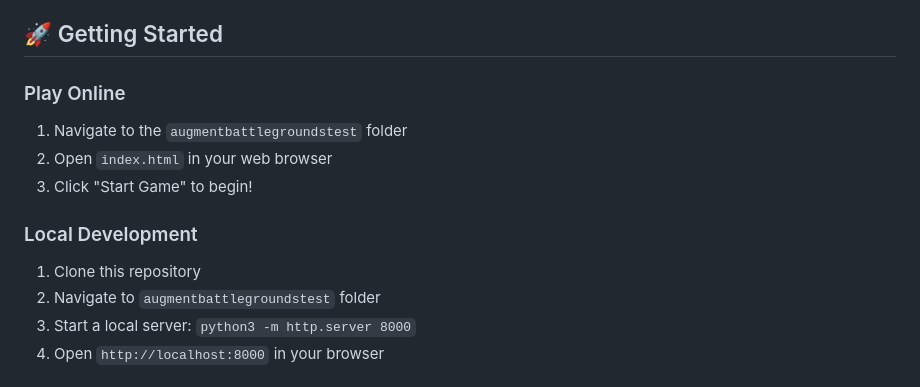
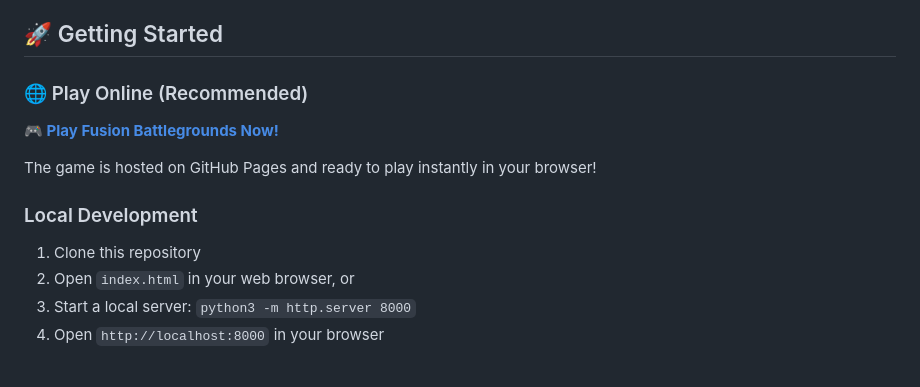
Before and after one commit to asgervitus/elementalbattlegrounds, a Markdown page: README.md, the part around the change. Rendered like a GitHub page.

Commit message:
Add GitHub Pages link to README
- Added direct link to play the game online
- Updated getting started section with GitHub Pages URL
- Made it easier for users to access the game

```diff
--- a/README.md
+++ b/README.md
@@ -54,14 +54,14 @@ Fusion Battlegrounds is an auto-battler where you build an army of elemental cre
 
 ## 🚀 Getting Started
 
-### Play Online
-1. Navigate to the `augmentbattlegroundstest` folder
-2. Open `index.html` in your web browser
-3. Click "Start Game" to begin!
+### 🌐 Play Online (Recommended)
+**🎮 [Play Fusion Battlegrounds Now!](https://asgervitus.github.io/elementalbattlegrounds/)**
+
+The game is hosted on GitHub Pages and ready to play instantly in your browser!
 
 ### Local Development
 1. Clone this repository
-2. Navigate to `augmentbattlegroundstest` folder
+2. Open `index.html` in your web browser, or
 3. Start a local server: `python3 -m http.server 8000`
 4. Open `http://localhost:8000` in your browser
 
```
